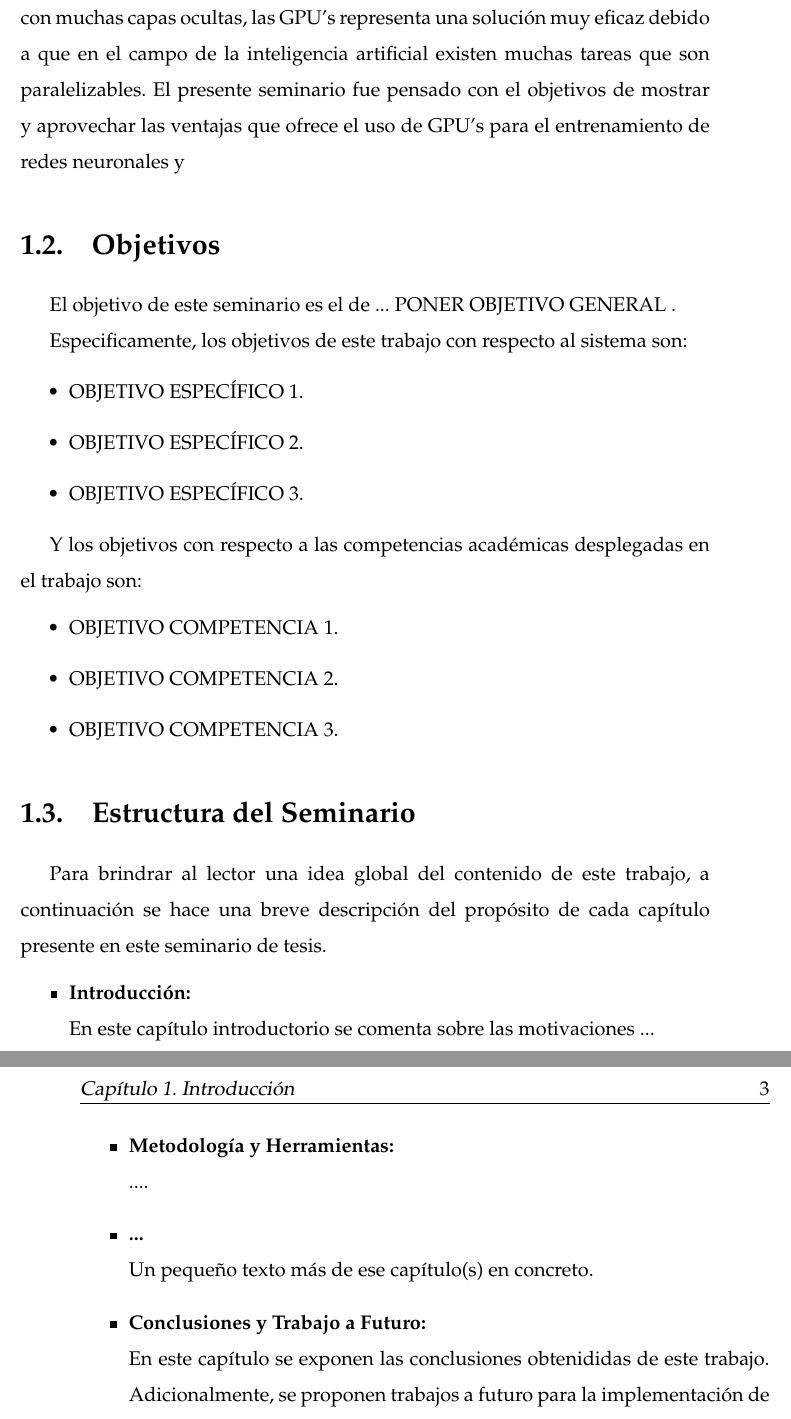
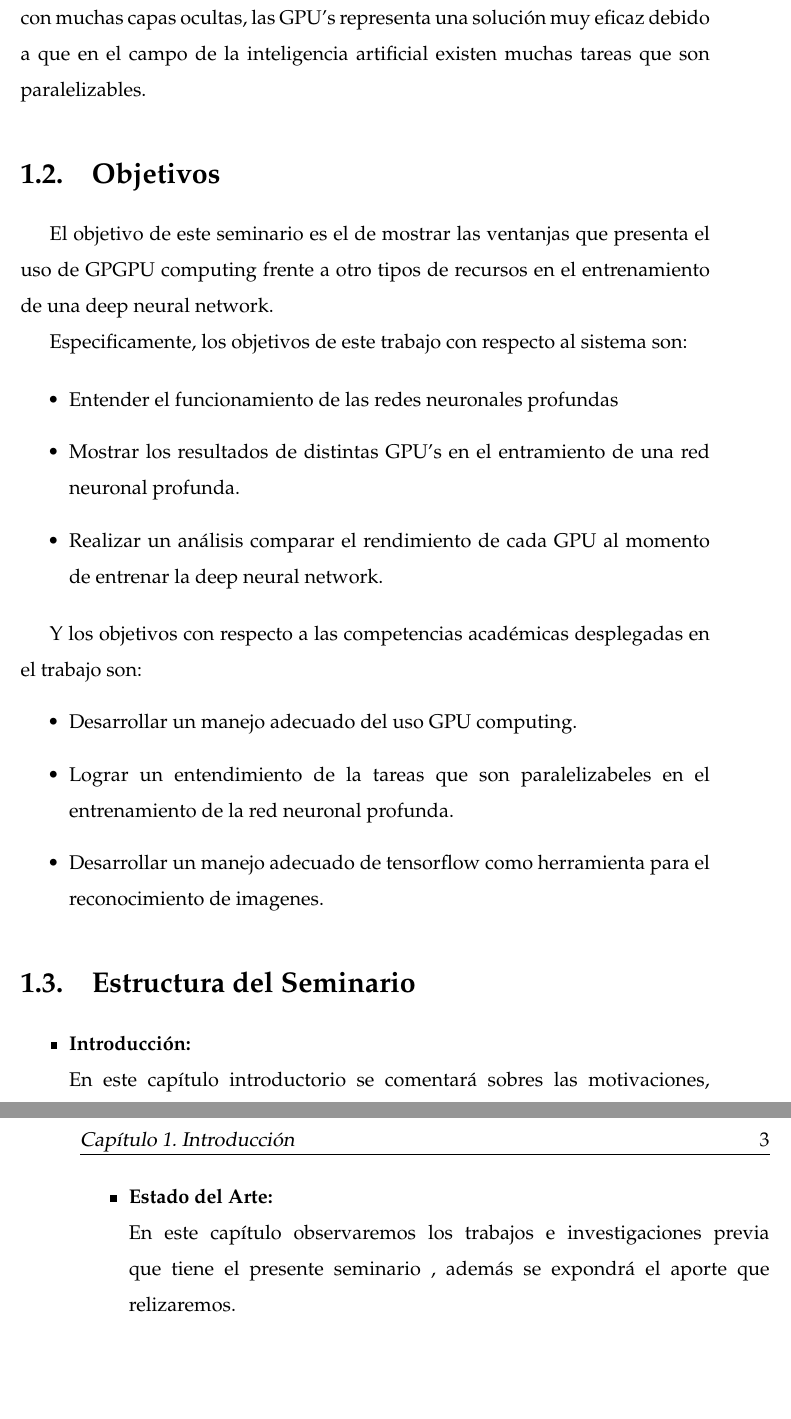
Before and after one commit to Visot/SeminarioTesisI, a LaTeX thesis (latexformato/main.tex, which reads latexformato/Chapters/Cap1.tex): two parts of pages 12 and 13 of 22, joined at a grey line, cut so that both start at the same text, the shorter picture padded with empty space. Compiled offline with pdfLaTeX.

Commit message:
actualizacion

```diff
--- a/latexformato/Chapters/Cap1.tex
+++ b/latexformato/Chapters/Cap1.tex
@@ -4,7 +4,6 @@ En el campo de la inteligencia artificial las redes neuronales profundas tienen
 
 \section{Motivación}
 La inteligencia artificial constituye una base muy importante en el campo de la computación, mezcla un conjunto de disciplinas como la estadística y ciencia de la computación con el objetivo de construir modelos que puedan permitir a las computadoras realizar tareas que hace años hubiese sido considerado imposible. Hoy en día existen muchas herramientas que nos permiten desarrollar este tema y profundizarlo pero a medida que aumenta la complejidad del problema, el costo computacional incrementa lo cual se convierte un problema importante. Una de la soluciones que apareció fue el uso de la GPU's para acelerar procesos como el entrenamiento de una red neural con muchas capas ocultas, las GPU's representa una solución muy eficaz debido a que en el campo de la inteligencia artificial existen muchas tareas que son paralelizables.
-El presente seminario fue pensado con el objetivos de mostrar y aprovechar las ventajas que ofrece el uso de GPU's para el entrenamiento de redes neuronales y
 %-----
 %-----Que es lo que te ha motivado para realizar la tesis en esta temática y los aspectos más esenciales que pensabas obtener de ella...
 
@@ -12,44 +11,45 @@ El presente seminario fue pensado con el objetivos de mostrar y aprovechar las v
 
 \section{Objetivos}
 
-El objetivo de este seminario es el de ... PONER OBJETIVO GENERAL .
+El objetivo de este seminario es el de mostrar las ventanjas que presenta el uso de GPGPU computing frente a otro tipos de recursos en el entrenamiento de una deep neural network.
 
 Especificamente, los objetivos de este trabajo con respecto al sistema son:
 
 \begin{itemize}
-\item[•] OBJETIVO ESPECÍFICO 1.
-\item[•] OBJETIVO ESPECÍFICO 2.
-\item[•] OBJETIVO ESPECÍFICO 3.
+\item[•] Entender el funcionamiento de las redes neuronales profundas%--OBJETIVO ESPECÍFICO 1.
+\item[•] Mostrar los resultados de distintas GPU's en el entramiento de una red neuronal profunda.%--OBJETIVO ESPECÍFICO 2.
+\item[•] Realizar un análisis comparar el rendimiento de cada GPU al momento de entrenar la deep neural network.%--OBJETIVO ESPECÍFICO 3.
 
 
 \end{itemize}
 
 Y los objetivos con respecto a las competencias académicas desplegadas en el trabajo son:
 \begin{itemize}
-\item[•] OBJETIVO COMPETENCIA 1.
-\item[•] OBJETIVO COMPETENCIA 2.
-\item[•] OBJETIVO COMPETENCIA 3.
+\item[•] Desarrollar un manejo adecuado del uso GPU computing.%--OBJETIVO COMPETENCIA 1.
+\item[•] Lograr un entendimiento de la tareas que son paralelizabeles en el entrenamiento de la red neuronal profunda.%--OBJETIVO COMPETENCIA 2.
+\item[•] Desarrollar un manejo adecuado de tensorflow como herramienta para el reconocimiento de imagenes.%--OBJETIVO COMPETENCIA 3.
 
 \end{itemize}
 
 \section{Estructura del Seminario}
 
-Para brindrar al lector una idea global del contenido de este trabajo, a continuación se hace una breve descripción del propósito de cada capítulo presente en este seminario de tesis.
+
 \begin{itemize}
 
 \item \textbf{Introducción:} \\
-En este capítulo introductorio se comenta sobre las motivaciones ...
+En este capítulo introductorio se comentará sobres las motivaciones, objetivos con los cual se penso el presente seminario.
+%--En este capítulo introductorio se comenta sobre las motivaciones ...
 
 \item \textbf{Estado del Arte:} \\
-En este capítulo se establece el entorno ...
+En este capítulo observaremos los trabajos e investigaciones previa que tiene el presente seminario , además se expondrá el aporte que relizaremos.
 
-\item \textbf{Metodología y Herramientas:} \\
-....
+%--\item \textbf{Metodología y Herramientas:} \\
+%--....
 
-\item \textbf{...} \\
-Un pequeño texto más de ese capítulo(s) en concreto.
+%--\item \textbf{...} \\
+%--Un pequeño texto más de ese capítulo(s) en concreto.
 
-\item \textbf{Conclusiones y Trabajo a Futuro:}\\
-En este capítulo se exponen las conclusiones obtenididas de este trabajo. Adicionalmente, se proponen trabajos a futuro para la implementación de el servidor y la aplicación web del sistema.
+%--\item \textbf{Conclusiones y Trabajo a Futuro:}\\
+%--En este capítulo se exponen las conclusiones obtenididas de este trabajo. Adicionalmente, se proponen trabajos a futuro para la implementación de el servidor y la aplicación web del sistema.
 \end{itemize}
 
```
Also changed, not shown: README.md, latexformato/main.pdf, latexformato/Chapters/Cap1.tex (2 more changed lines), 3 other files.
